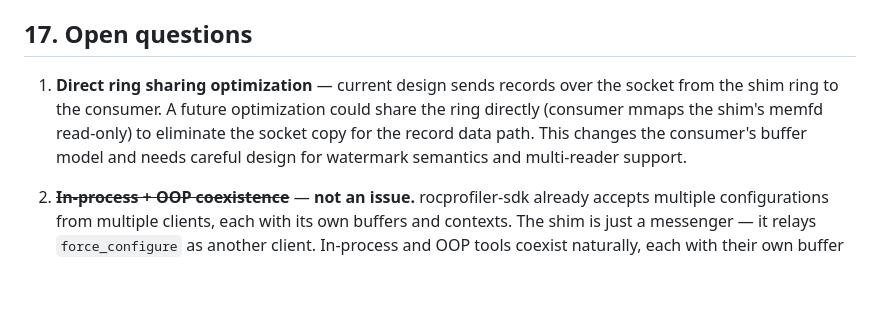
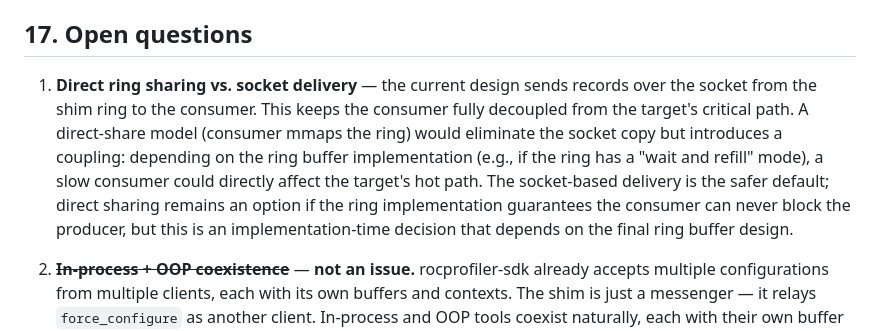
Before and after one commit to ammarwa/Tracing-Techniques-Benchmarking, a Markdown page: docs/dispatch-tracer/SHIM_MEMFD_SOCK_DESIGN.md, the part around the change. Drawn GitHub-style; blank space fills up the shorter version.

Commit message:
Clarify direct-ring-sharing tradeoff: depends on ring buffer implementation
Socket delivery keeps consumer decoupled from target's critical path.
Direct sharing eliminates the copy but if the ring has a wait-and-refill
mode, a slow consumer could block the producer. Decision deferred to
implementation time based on the final ring buffer design.

Co-Authored-By: Claude Opus 4.6 (1M context) <noreply@anthropic.com>

```diff
--- a/docs/dispatch-tracer/SHIM_MEMFD_SOCK_DESIGN.md
+++ b/docs/dispatch-tracer/SHIM_MEMFD_SOCK_DESIGN.md
@@ -516,7 +516,7 @@ The consumer includes standard `rocprofiler-sdk` headers. No shim-specific heade
 
 ## 17. Open questions
 
-1. **Direct ring sharing optimization** — current design sends records over the socket from the shim ring to the consumer. A future optimization could share the ring directly (consumer mmaps the shim's memfd read-only) to eliminate the socket copy for the record data path. This changes the consumer's buffer model and needs careful design for watermark semantics and multi-reader support.
+1. **Direct ring sharing vs. socket delivery** — the current design sends records over the socket from the shim ring to the consumer. This keeps the consumer fully decoupled from the target's critical path. A direct-share model (consumer mmaps the ring) would eliminate the socket copy but introduces a coupling: depending on the ring buffer implementation (e.g., if the ring has a "wait and refill" mode), a slow consumer could directly affect the target's hot path. The socket-based delivery is the safer default; direct sharing remains an option if the ring implementation guarantees the consumer can never block the producer, but this is an implementation-time decision that depends on the final ring buffer design.
 
 2. ~~**In-process + OOP coexistence**~~ — **not an issue.** rocprofiler-sdk already accepts multiple configurations from multiple clients, each with its own buffers and contexts. The shim is just a messenger — it relays `force_configure` as another client. In-process and OOP tools coexist naturally, each with their own buffer destinations.
 
```
